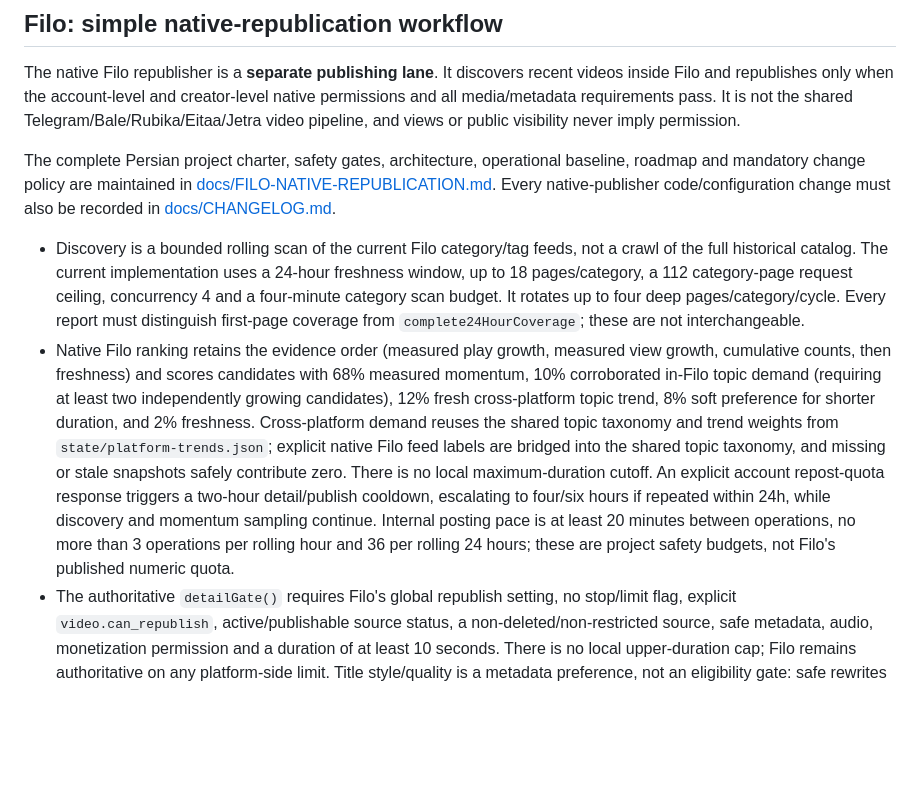
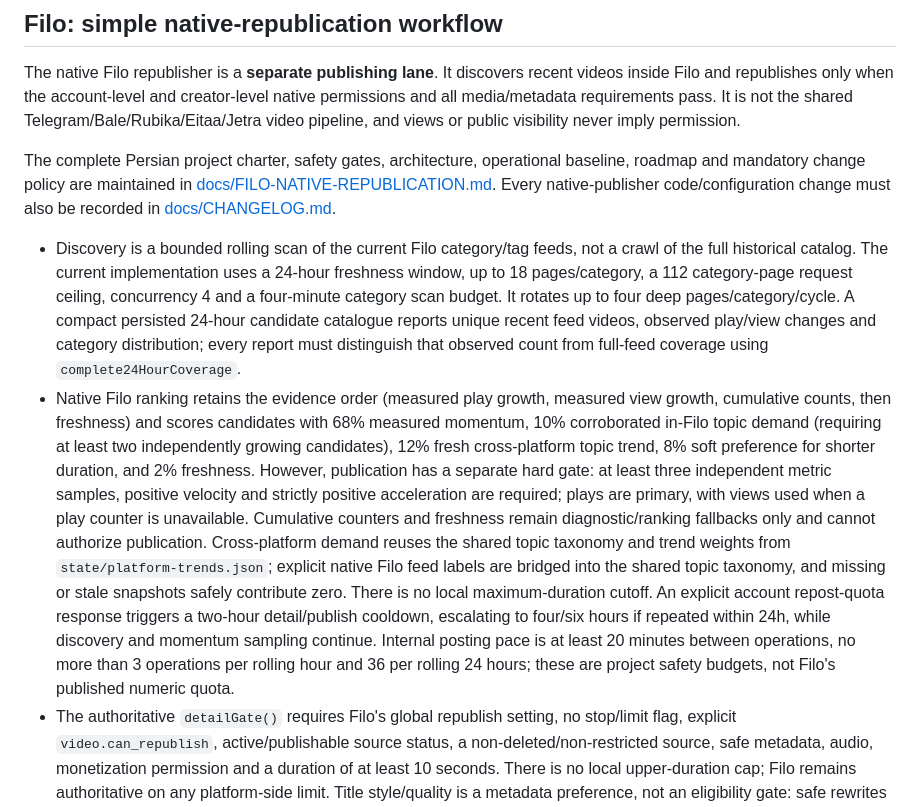
Before and after one commit to Mehran0960/Goushibaaz, a Markdown page: README.md, the part around the change. GitHub-like rendering; blank space fills up the shorter version.

Commit message:
Document Filo 24-hour catalogue and acceleration-only publication

```diff
--- a/README.md
+++ b/README.md
@@ -34,8 +34,8 @@ The native Filo republisher is a **separate publishing lane**. It discovers rece
 
 The complete Persian project charter, safety gates, architecture, operational baseline, roadmap and mandatory change policy are maintained in [docs/FILO-NATIVE-REPUBLICATION.md](docs/FILO-NATIVE-REPUBLICATION.md). Every native-publisher code/configuration change must also be recorded in [docs/CHANGELOG.md](docs/CHANGELOG.md).
 
-- Discovery is a bounded rolling scan of the current Filo category/tag feeds, not a crawl of the full historical catalog. The current implementation uses a 24-hour freshness window, up to 18 pages/category, a 112 category-page request ceiling, concurrency 4 and a four-minute category scan budget. It rotates up to four deep pages/category/cycle. Every report must distinguish first-page coverage from `complete24HourCoverage`; these are not interchangeable.
-- Native Filo ranking retains the evidence order (measured play growth, measured view growth, cumulative counts, then freshness) and scores candidates with 68% measured momentum, 10% corroborated in-Filo topic demand (requiring at least two independently growing candidates), 12% fresh cross-platform topic trend, 8% soft preference for shorter duration, and 2% freshness. Cross-platform demand reuses the shared topic taxonomy and trend weights from `state/platform-trends.json`; explicit native Filo feed labels are bridged into the shared topic taxonomy, and missing or stale snapshots safely contribute zero. There is no local maximum-duration cutoff. An explicit account repost-quota response triggers a two-hour detail/publish cooldown, escalating to four/six hours if repeated within 24h, while discovery and momentum sampling continue. Internal posting pace is at least 20 minutes between operations, no more than 3 operations per rolling hour and 36 per rolling 24 hours; these are project safety budgets, not Filo's published numeric quota.
+- Discovery is a bounded rolling scan of the current Filo category/tag feeds, not a crawl of the full historical catalog. The current implementation uses a 24-hour freshness window, up to 18 pages/category, a 112 category-page request ceiling, concurrency 4 and a four-minute category scan budget. It rotates up to four deep pages/category/cycle. A compact persisted 24-hour candidate catalogue reports unique recent feed videos, observed play/view changes and category distribution; every report must distinguish that observed count from full-feed coverage using `complete24HourCoverage`.
+- Native Filo ranking retains the evidence order (measured play growth, measured view growth, cumulative counts, then freshness) and scores candidates with 68% measured momentum, 10% corroborated in-Filo topic demand (requiring at least two independently growing candidates), 12% fresh cross-platform topic trend, 8% soft preference for shorter duration, and 2% freshness. However, publication has a separate hard gate: at least three independent metric samples, positive velocity and strictly positive acceleration are required; plays are primary, with views used when a play counter is unavailable. Cumulative counters and freshness remain diagnostic/ranking fallbacks only and cannot authorize publication. Cross-platform demand reuses the shared topic taxonomy and trend weights from `state/platform-trends.json`; explicit native Filo feed labels are bridged into the shared topic taxonomy, and missing or stale snapshots safely contribute zero. There is no local maximum-duration cutoff. An explicit account repost-quota response triggers a two-hour detail/publish cooldown, escalating to four/six hours if repeated within 24h, while discovery and momentum sampling continue. Internal posting pace is at least 20 minutes between operations, no more than 3 operations per rolling hour and 36 per rolling 24 hours; these are project safety budgets, not Filo's published numeric quota.
 - The authoritative `detailGate()` requires Filo's global republish setting, no stop/limit flag, explicit `video.can_republish`, active/publishable source status, a non-deleted/non-restricted source, safe metadata, audio, monetization permission and a duration of at least 10 seconds. There is no local upper-duration cap; Filo remains authoritative on any platform-side limit. Title style/quality is a metadata preference, not an eligibility gate: safe rewrites are preferred, with sanitized source text or a neutral fallback used when necessary. Details are rechecked immediately before submission. Permission, audio, monetization, policy and account gates must never be weakened to increase volume.
 - It publishes at most one video per run. The 36 operations/rolling-24-hour setting is an internal protective ceiling, not a Filo-published quota or a target. A pacing hold never stops fresh discovery or momentum sampling. When no fresh candidate passes the complete gates, the correct result is no publication in that cycle.
 - Title generation aims for a concise 20–96 character result, but title style, distinctness or length within that editorial target is never an eligibility gate. Safe rewrites are preferred; otherwise sanitized source text or a neutral source-code fallback is used. The outbound payload guard remains 5–180 characters. Descriptions shorter than 30 characters after cleanup receive a neutral sentence grounded only in source metadata, not invented scene details. Known Filo title/description validation rejections may be retried once under the new metadata policy; access, permission, safety and other rejection types remain blocked. Ambiguous submissions are recorded as `submitted_unconfirmed` and are not blindly retried.
```
